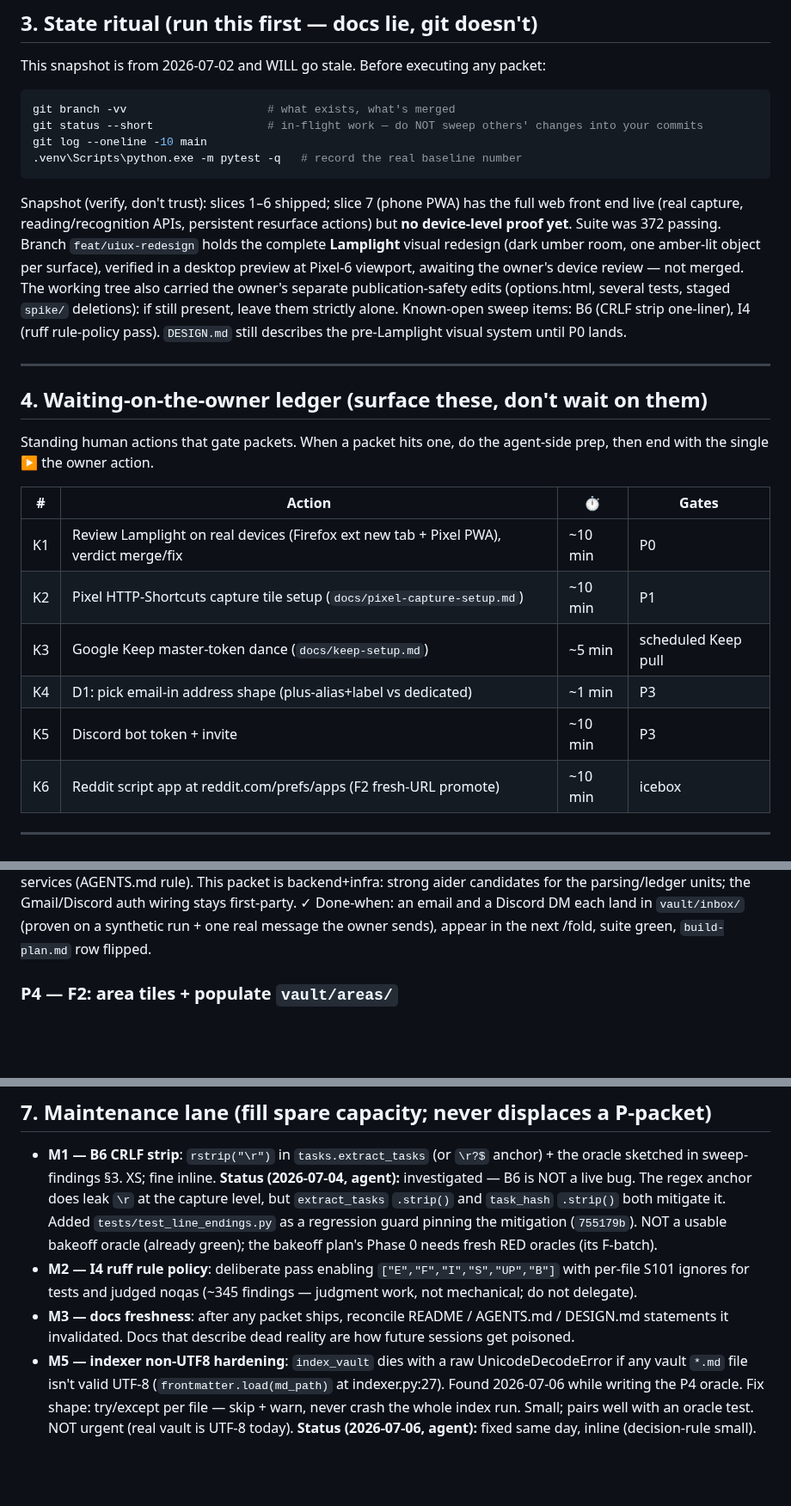
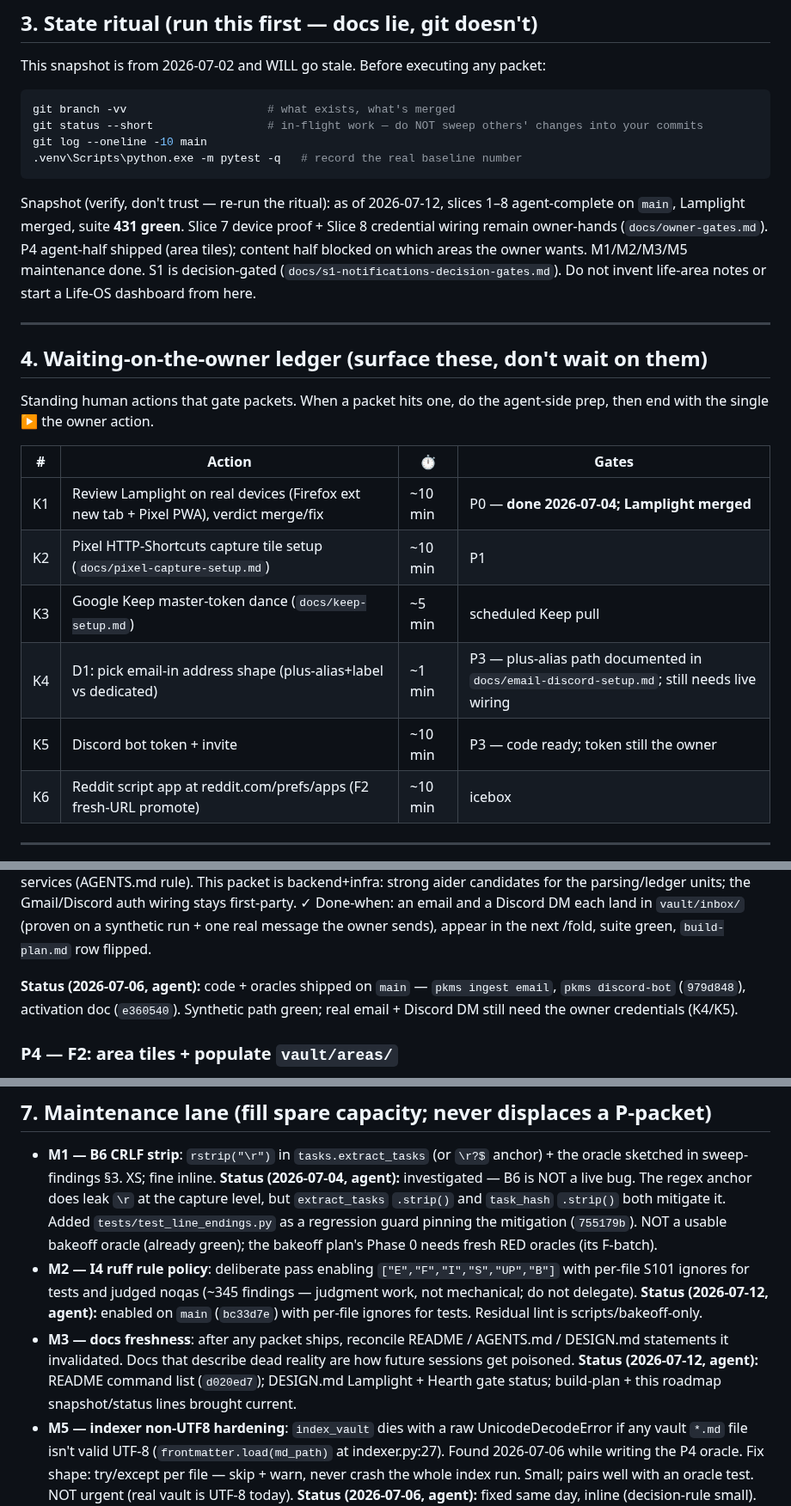
Before and after one commit to asmartin-ai/pkms, a Markdown page: docs/delegation-roadmap.md, 3 parts joined by grey strips. Shown at 86% size. GitHub-like rendering; blank space fills up the shorter version.

Commit message:
M3: refresh build status after slices 7-8
Bring DESIGN.md, build-plan, delegation-roadmap, and NEXT.md in line
with shipped reality (Lamplight merged, agent-half complete, 431 green).

````diff
--- a/docs/delegation-roadmap.md
+++ b/docs/delegation-roadmap.md
@@ -136,17 +136,13 @@ git log --oneline -10 main
 .venv\Scripts\python.exe -m pytest -q   # record the real baseline number
 ```
 
-Snapshot (verify, don't trust): slices 1–6 shipped; slice 7 (phone PWA) has
-the full web front end live (real capture, reading/recognition APIs,
-persistent resurface actions) but **no device-level proof yet**. Suite was
-372 passing. Branch `feat/uiux-redesign` holds the complete **Lamplight**
-visual redesign (dark umber room, one amber-lit object per surface), verified
-in a desktop preview at Pixel-6 viewport, awaiting the owner's device review —
-not merged. The working tree also carried the owner's separate publication-safety
-edits (options.html, several tests, staged `spike/` deletions): if still
-present, leave them strictly alone. Known-open sweep items: B6 (CRLF strip
-one-liner), I4 (ruff rule-policy pass). `DESIGN.md` still describes the
-pre-Lamplight visual system until P0 lands.
+Snapshot (verify, don't trust — re-run the ritual): as of 2026-07-12, slices
+1–8 agent-complete on `main`, Lamplight merged, suite **431 green**. Slice 7
+device proof + Slice 8 credential wiring remain owner-hands
+(`docs/owner-gates.md`). P4 agent-half shipped (area tiles); content half
+blocked on which areas the owner wants. M1/M2/M3/M5 maintenance done. S1 is
+decision-gated (`docs/s1-notifications-decision-gates.md`). Do not invent
+life-area notes or start a Life-OS dashboard from here.
 
 ---
 
@@ -157,11 +153,11 @@ agent-side prep, then end with the single ▶ the owner action.
 
 | # | Action | ⏱ | Gates |
 |---|---|---|---|
-| K1 | Review Lamplight on real devices (Firefox ext new tab + Pixel PWA), verdict merge/fix | ~10 min | P0 |
+| K1 | Review Lamplight on real devices (Firefox ext new tab + Pixel PWA), verdict merge/fix | ~10 min | P0 — **done 2026-07-04; Lamplight merged** |
 | K2 | Pixel HTTP-Shortcuts capture tile setup (`docs/pixel-capture-setup.md`) | ~10 min | P1 |
 | K3 | Google Keep master-token dance (`docs/keep-setup.md`) | ~5 min | scheduled Keep pull |
-| K4 | D1: pick email-in address shape (plus-alias+label vs dedicated) | ~1 min | P3 |
-| K5 | Discord bot token + invite | ~10 min | P3 |
+| K4 | D1: pick email-in address shape (plus-alias+label vs dedicated) | ~1 min | P3 — plus-alias path documented in `docs/email-discord-setup.md`; still needs live wiring |
+| K5 | Discord bot token + invite | ~10 min | P3 — code ready; token still the owner |
 | K6 | Reddit script app at reddit.com/prefs/apps (F2 fresh-URL promote) | ~10 min | icebox |
 
 ---
@@ -281,6 +283,11 @@ the parsing/ledger units; the Gmail/Discord auth wiring stays first-party.
 ✓ Done-when: an email and a Discord DM each land in `vault/inbox/` (proven
 on a synthetic run + one real message the owner sends), appear in the next
 /fold, suite green, `build-plan.md` row flipped.
+
+**Status (2026-07-06, agent):** code + oracles shipped on `main` —
+`pkms ingest email`, `pkms discord-bot` (`979d848`), activation doc
+(`e360540`). Synthetic path green; real email + Discord DM still need the owner
+credentials (K4/K5).
 
 ### P4 — F2: area tiles + populate `vault/areas/`
 ⏱ one heavy sitting · depends: P0 (visual system), best after P2 · branch `feat/area-tiles`
@@ -361,9 +368,14 @@ coordination notes with the content-hoarder session, slice-shaped spec.
   `["E","F","I","S","UP","B"]` with per-file S101 ignores for tests and
   judged noqas (~345 findings — judgment work, not mechanical; do not
   delegate).
+  **Status (2026-07-12, agent):** enabled on `main` (`bc33d7e`) with
+  per-file ignores for tests. Residual lint is scripts/bakeoff-only.
 - **M3 — docs freshness**: after any packet ships, reconcile README /
   AGENTS.md / DESIGN.md statements it invalidated. Docs that describe dead
   reality are how future sessions get poisoned.
+  **Status (2026-07-12, agent):** README command list (`d020ed7`);
+  DESIGN.md Lamplight + Hearth gate status; build-plan + this roadmap
+  snapshot/status lines brought current.
 - **M5 — indexer non-UTF8 hardening**: `index_vault` dies with a raw
   UnicodeDecodeError if any vault `*.md` file isn't valid UTF-8
   (`frontmatter.load(md_path)` at indexer.py:27). Found 2026-07-06 while
````
Also changed, not shown: other parts of docs/delegation-roadmap.md (+6 -0 lines), DESIGN.md (+6 -5 lines), 1 other file.
